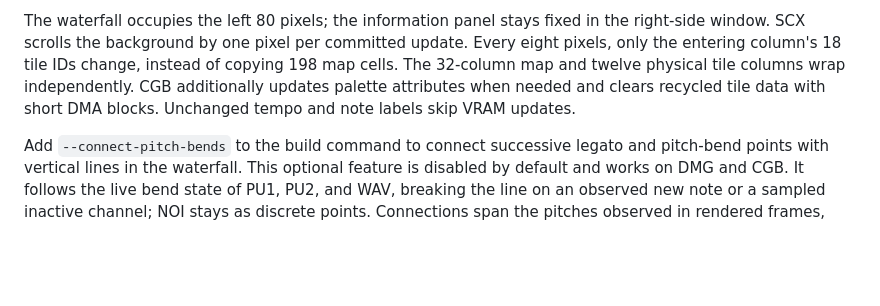
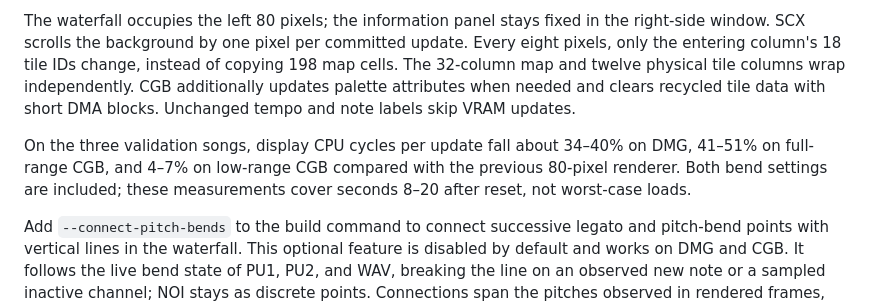
Before and after one commit to AL-255/lsdj-player, a Markdown page: README.md, the part around the change. GitHub-like rendering; blank space fills up the shorter version.

Commit message:
Document hardware-scroll CPU measurements

```diff
--- a/README.md
+++ b/README.md
@@ -77,6 +77,11 @@ columns wrap independently. CGB additionally updates palette attributes when
 needed and clears recycled tile data with short DMA blocks. Unchanged tempo
 and note labels skip VRAM updates.
 
+On the three validation songs, display CPU cycles per update fall about
+34–40% on DMG, 41–51% on full-range CGB, and 4–7% on low-range CGB compared
+with the previous 80-pixel renderer. Both bend settings are included; these
+measurements cover seconds 8–20 after reset, not worst-case loads.
+
 Add `--connect-pitch-bends` to the build command to connect successive legato
 and pitch-bend points with vertical lines in the waterfall. This optional
 feature is disabled by default and works on DMG and CGB. It follows the live
```
Also changed, not shown: docs/native-validation.md (+25 -0 lines).
